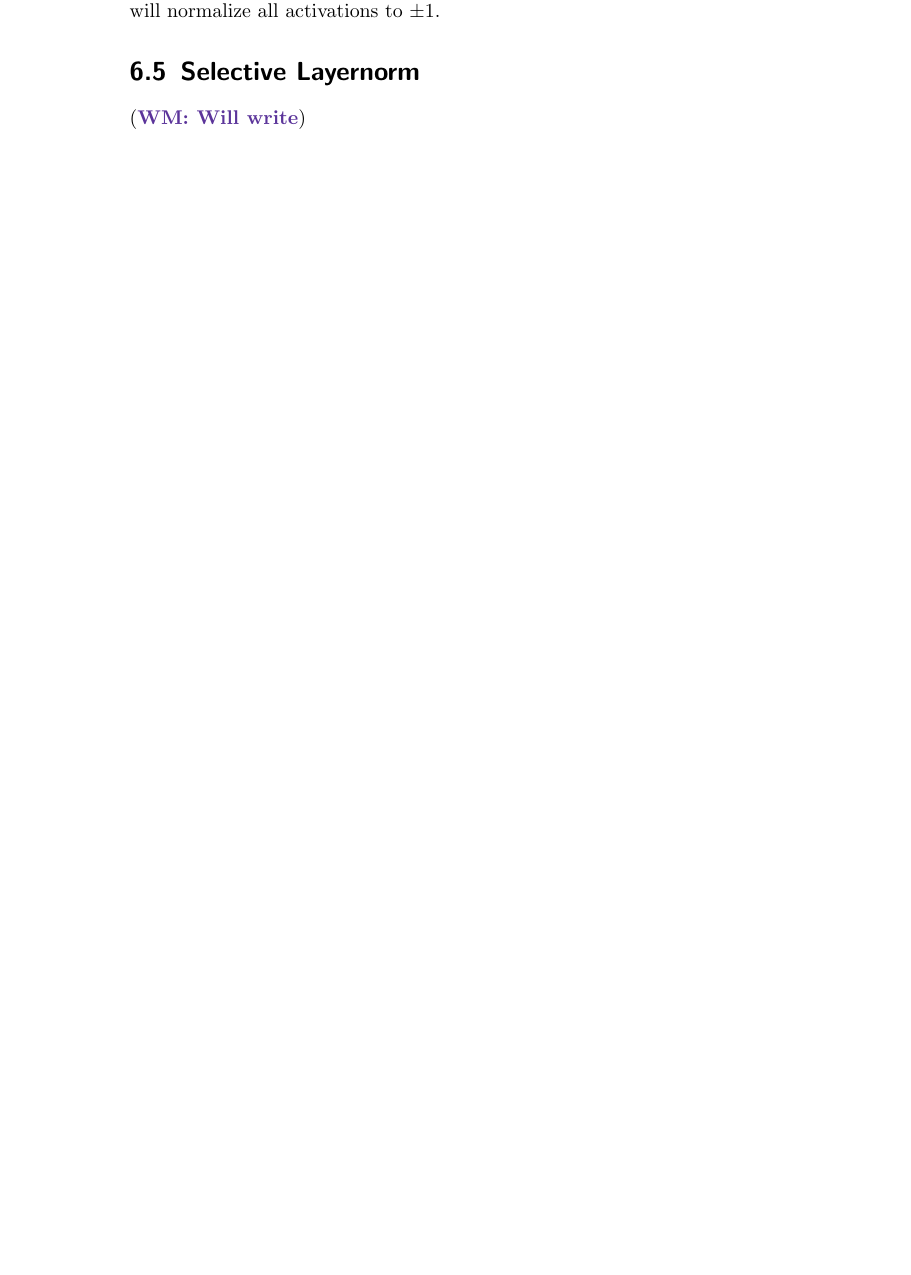
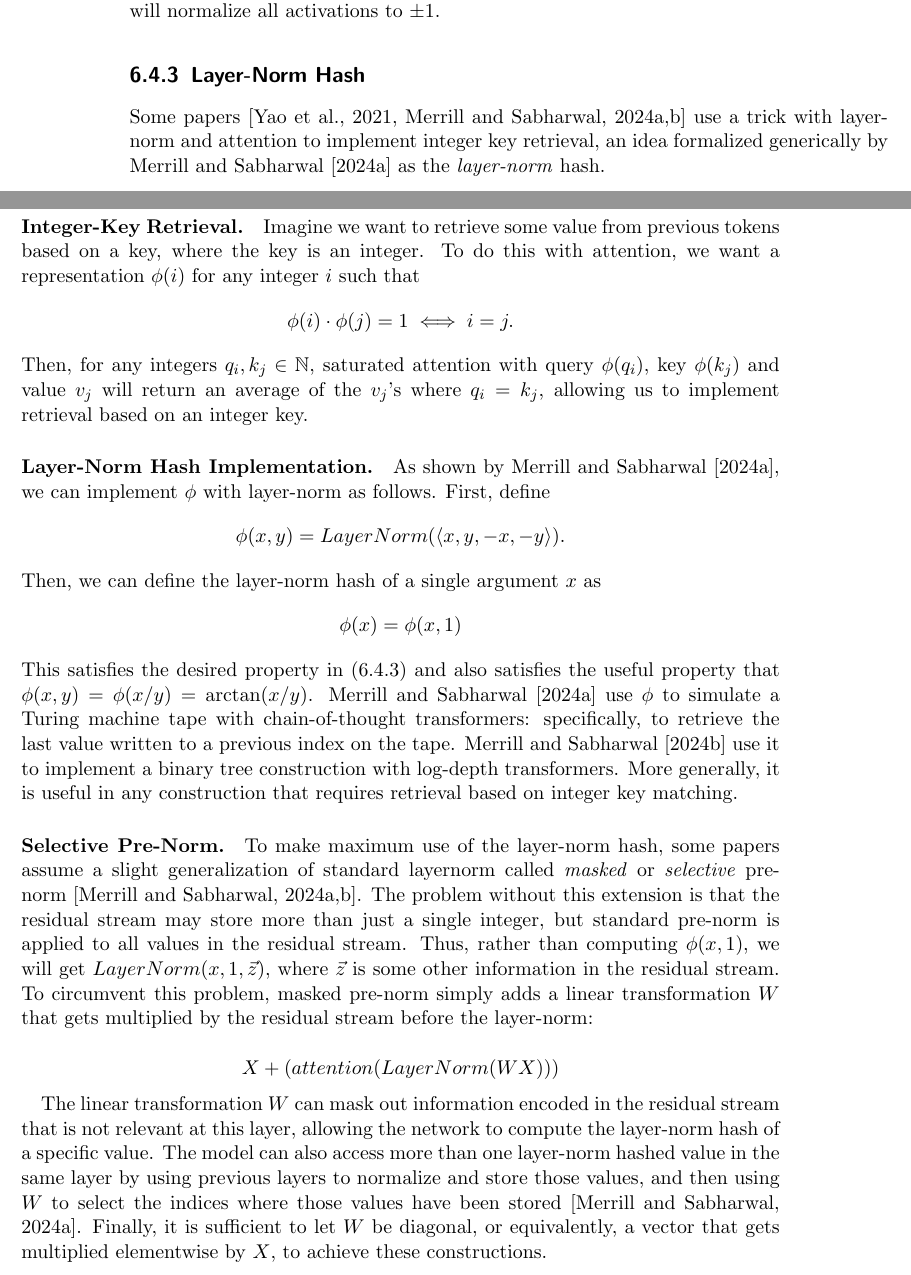
Before and after one commit to pentagonalize/Transformer-Cookbook, a LaTeX thesis (main.tex, which reads chapters/06_layernorm.tex): part of page 26 of 36 before the commit and two parts of pages 26 and 27 of 38 after it, the two joined at a grey line, cut so that both start at the same text, the shorter picture padded with empty space. Compiled offline with pdfLaTeX.

Commit message:
Wrote up layer-norm hash section.

```diff
--- a/chapters/06_layernorm.tex
+++ b/chapters/06_layernorm.tex
@@ -56,7 +56,39 @@ Without LayerNorm or additional positional encodings, the model is Lipschitz con
 
 It is possible to use LayerNorm to normalize every single activation to $\pm1$. This depends on all activations to have an absolute value of at least $|\varepsilon|$. Then, using \ref{sec:ffn_cpwl} we can construct a FFN that clips all activations to $\pm\varepsilon$. Applying LayerNorm after this FFN will normalize all activations to $\pm1$.
 
-\section{Selective Layernorm}
-\label{sec:ln_selective}
+\subsection{Layer-Norm Hash} \label{sec:ln_hash}
 
-\WM{Will write}
+Some papers \citep{yao-2021-self-attention,merrill-sabharwal-2024-cot,merrill2024little} use a trick with layer-norm and attention to implement integer key retrieval, an idea formalized generically by \citet{merrill-sabharwal-2024-cot} as the \emph{layer-norm} hash.
+
+\paragraph{Integer-Key Retrieval.}
+Imagine we want to retrieve some value from previous tokens based on a key, where the key is an integer.
+To do this with attention, we want a representation $\phi(i)$ for any integer $i$ such that
+\begin{equation*} \label{eq:integer-key-retrieval}
+    \phi(i) \cdot \phi(j) = 1 \iff i = j .
+\end{equation*}
+Then, for any integers $q_i, k_j \in \mathbb N$, saturated attention with query $\phi(q_i)$, key $\phi(k_j)$ and value $v_j$ will return an average of the $v_j$'s where $q_i = k_j$, allowing us to implement retrieval based on an integer key.
+
+\paragraph{Layer-Norm Hash Implementation.}
+As shown by \citet{merrill-sabharwal-2024-cot}, we can implement $\phi$ with layer-norm as follows. First, define
+\begin{equation*}
+    \phi(x, y) = LayerNorm(\langle x, y, -x, -y \rangle) .
+\end{equation*}
+Then, we can define the layer-norm hash of a single argument $x$ as
+\begin{equation*}
+    \phi(x) = \phi(x, 1)
+\end{equation*}
+This satisfies the desired property in \eqref{eq:integer-key-retrieval} and also satisfies the useful property that $\phi(x, y) = \phi(x/y) = \arctan(x/y)$.
+\citet{merrill-sabharwal-2024-cot} use $\phi$ to simulate a Turing machine tape with chain-of-thought transformers: specifically, to retrieve the last value written to a previous index on the tape.
+\citet{merrill2024little} use it to implement a binary tree construction with log-depth transformers.
+More generally, it is useful in any construction that requires retrieval based on integer key matching.
+
+\paragraph{Selective Pre-Norm.}
+To make maximum use of the layer-norm hash, some papers assume a slight generalization of standard layernorm called \emph{masked} or \emph{selective} pre-norm \citep{merrill-sabharwal-2024-cot,merrill2024little}.
+The problem without this extension is that the residual stream may store more than just a single integer, but standard pre-norm is applied to all values in the residual stream. Thus, rather than computing $\phi(x, 1)$, we will get $LayerNorm(x, 1, \vec z)$, where $\vec z$ is some other information in the residual stream.
+To circumvent this problem, masked pre-norm simply adds a linear transformation $W$ that gets multiplied by the residual stream before the layer-norm:
+
+\[X+(attention(LayerNorm(W X)))\]
+
+The linear transformation $W$ can mask out information encoded in the residual stream that is not relevant at this layer, allowing the network to compute the layer-norm hash of a specific value.
+The model can also access more than one layer-norm hashed value in the same layer by using previous layers to normalize and store those values, and then using $W$ to select the indices where those values have been stored \citep{merrill-sabharwal-2024-cot}.
+Finally, it is sufficient to let $W$ be diagonal, or equivalently, a vector that gets multiplied elementwise by $X$, to achieve these constructions.
```
Also changed, not shown: chapters/02_ingredients.tex (+1 -1 lines), main.bib (+29 -0 lines).
